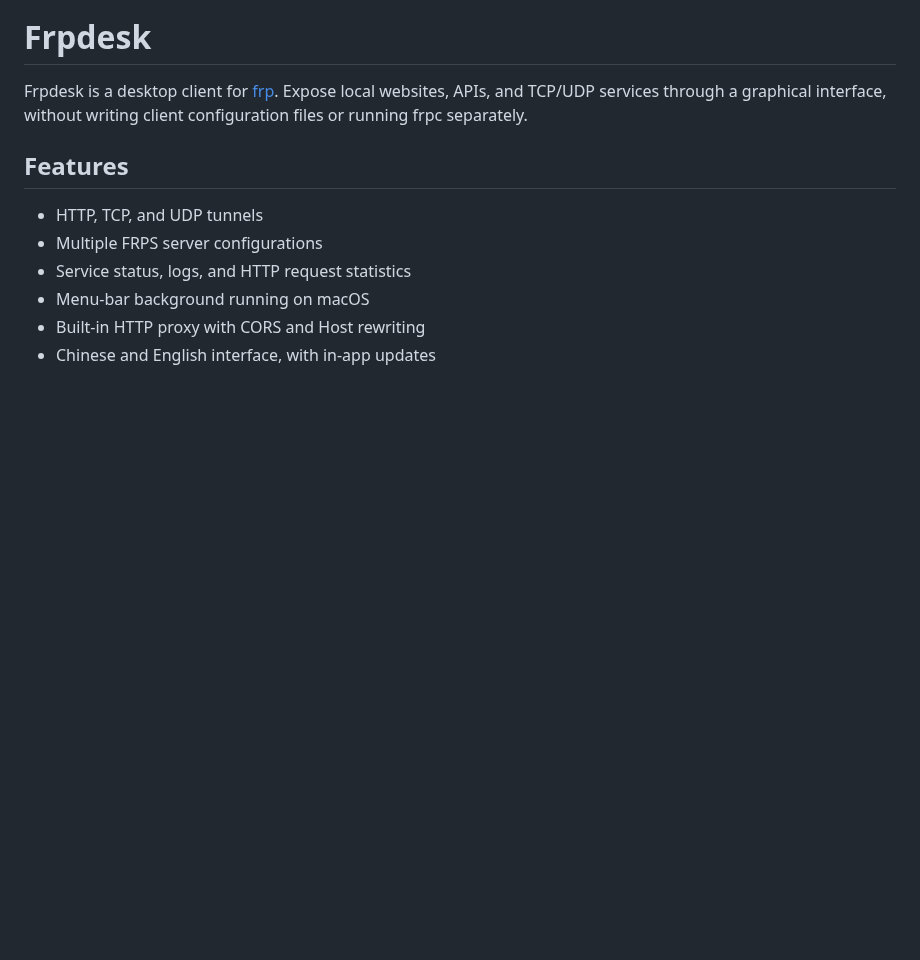
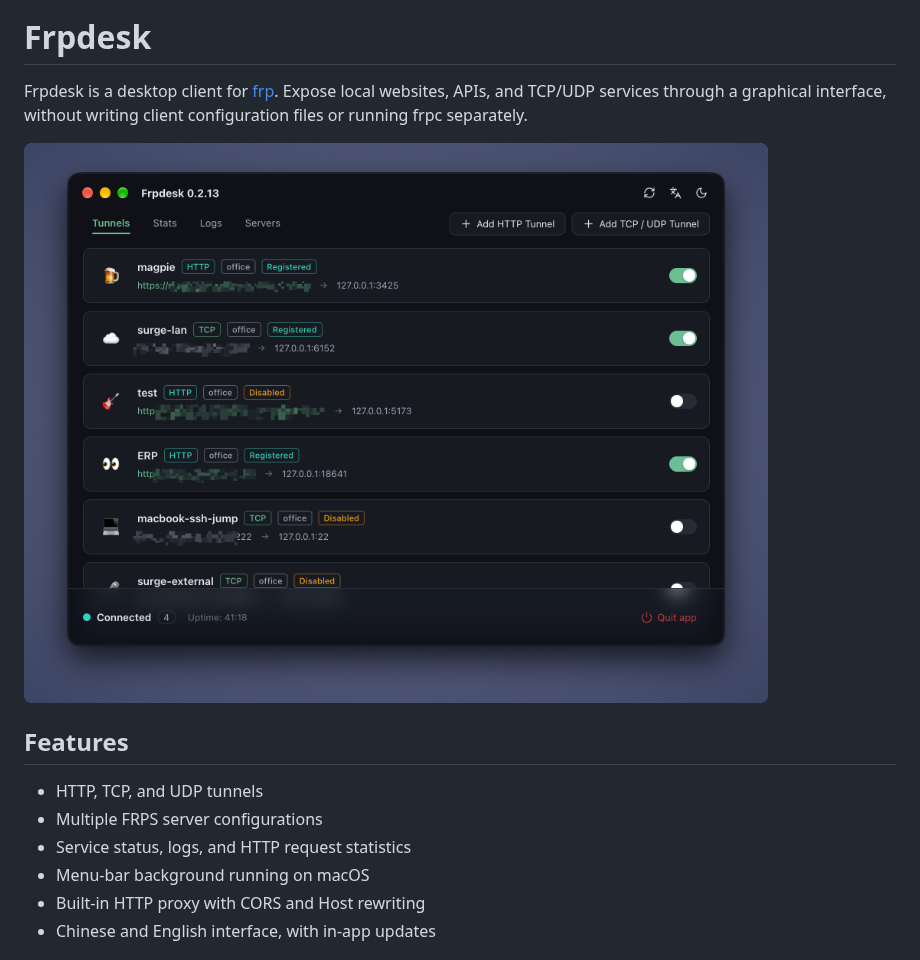
Before and after one commit to ivanusong/frpdesk, a Markdown page: README.md, the part around the change. Drawn GitHub-style; pictures changed too: assets/screenshot.png (added); blank space fills up the shorter version.

```diff
--- a/README.md
+++ b/README.md
@@ -5,6 +5,8 @@ English | [简体中文](README_zh-CN.md)
 # Frpdesk
 
 Frpdesk is a desktop client for [frp](https://github.com/fatedier/frp). Expose local websites, APIs, and TCP/UDP services through a graphical interface, without writing client configuration files or running frpc separately.
+
+![screenshot](./assets/screenshot.png)
 
 ## Features
 
```
Also changed, not shown: README_zh-CN.md (+2 -0 lines), 17 other files.
